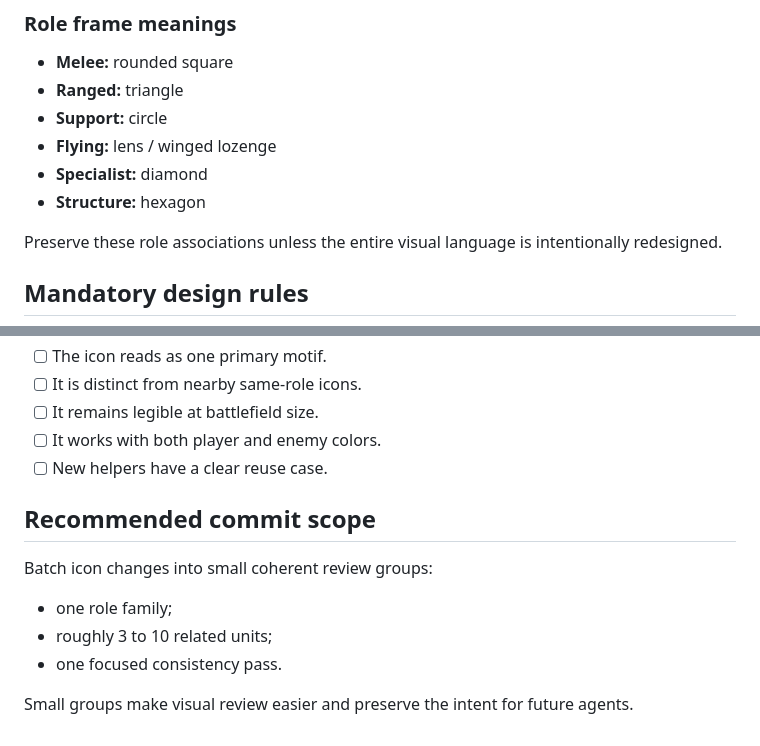
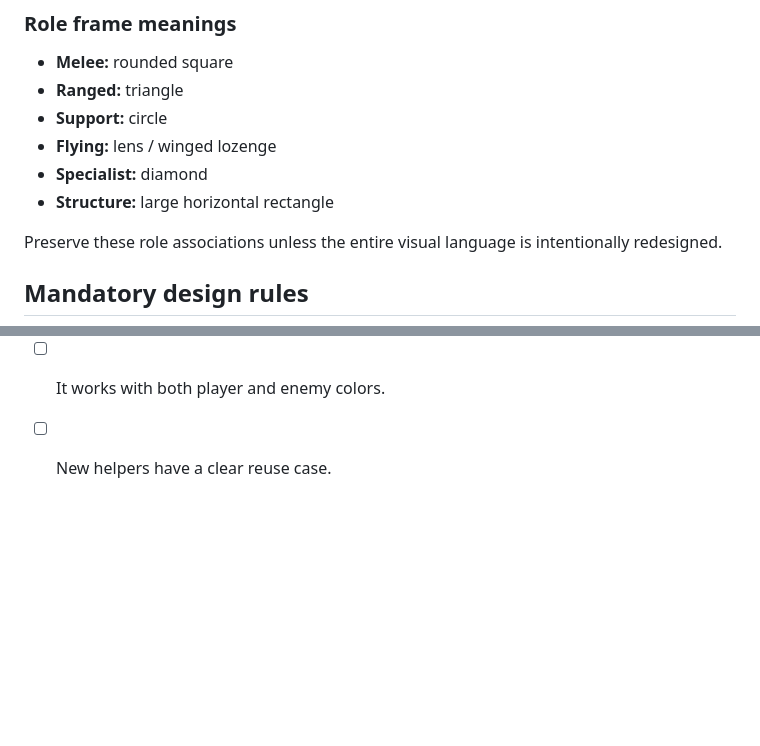
Before and after one commit to ajaxor/breachline, a Markdown page: docs/unit-icon-style.md, 2 parts joined by grey strips. Rendered like a GitHub page; blank space fills up the shorter version.

```diff
--- a/docs/unit-icon-style.md
+++ b/docs/unit-icon-style.md
@@ -25,7 +25,7 @@ The frame layer is shared rendering infrastructure. It must not be redrawn diffe
 - **Support:** circle
 - **Flying:** lens / winged lozenge
 - **Specialist:** diamond
-- **Structure:** hexagon
+- **Structure:** large horizontal rectangle
 
 Preserve these role associations unless the entire visual language is intentionally redesigned.
 
@@ -217,13 +217,3 @@ If an icon temporarily keeps a legacy drawing or placeholder, add a `TECH_DEBT.m
 - [ ] It remains legible at battlefield size.
 - [ ] It works with both player and enemy colors.
 - [ ] New helpers have a clear reuse case.
-
-## Recommended commit scope
-
-Batch icon changes into small coherent review groups:
-
-- one role family;
-- roughly 3 to 10 related units;
-- one focused consistency pass.
-
-Small groups make visual review easier and preserve the intent for future agents.
```
